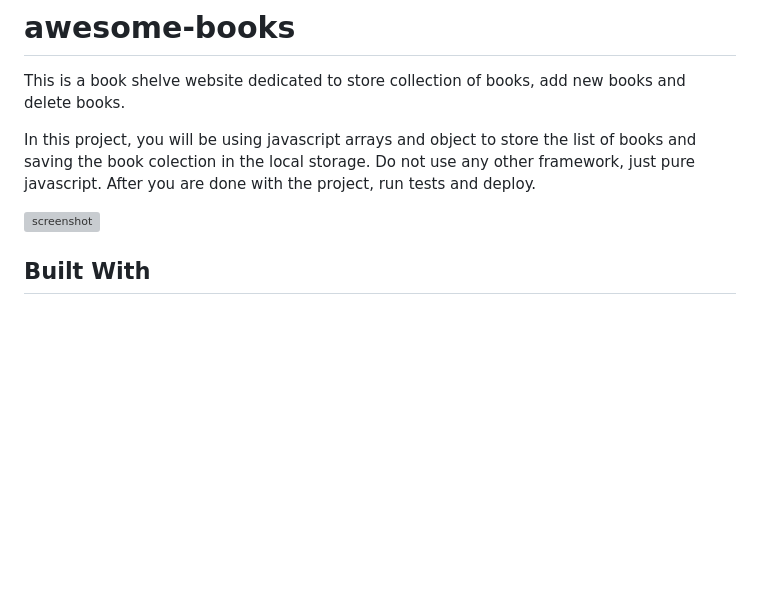
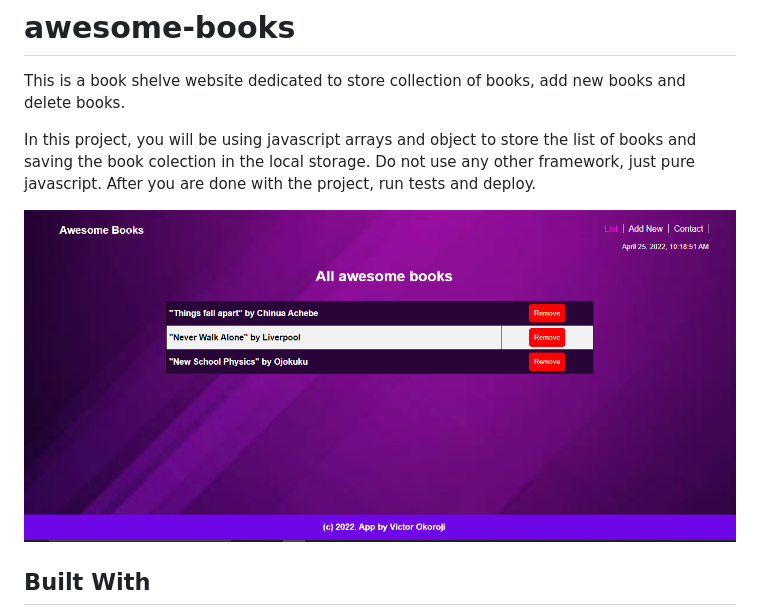
Before and after one commit to victorokoroji/awesome-books, a Markdown page: README.md, the part around the change. Drawn GitHub-style; pictures changed too: src/images/app_screenshot.png; blank space fills up the shorter version; grey boxes are pictures that could not be loaded.

```diff
--- a/README.md
+++ b/README.md
@@ -5,7 +5,7 @@ This is a book shelve website dedicated to store collection of books, add new bo
 
 In this project, you will be using javascript arrays and object to store the list of books and saving the book colection in the local storage. Do not use any other framework, just pure javascript. After you are done with the project, run tests and deploy.
 
-![screenshot](./app_screenshot.png)
+![screenshot](./src/images/app_screenshot.png)
 
 ## Built With
 
```
Also changed, not shown: 1 other file.
